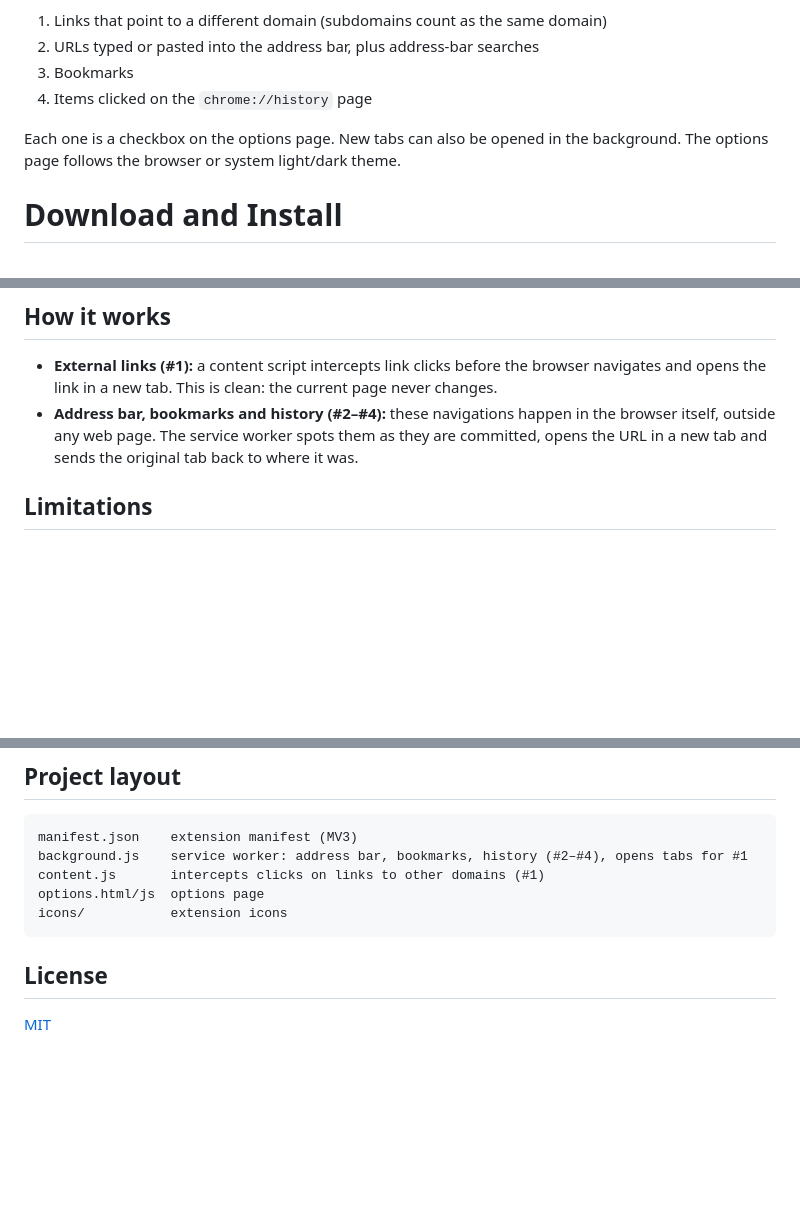
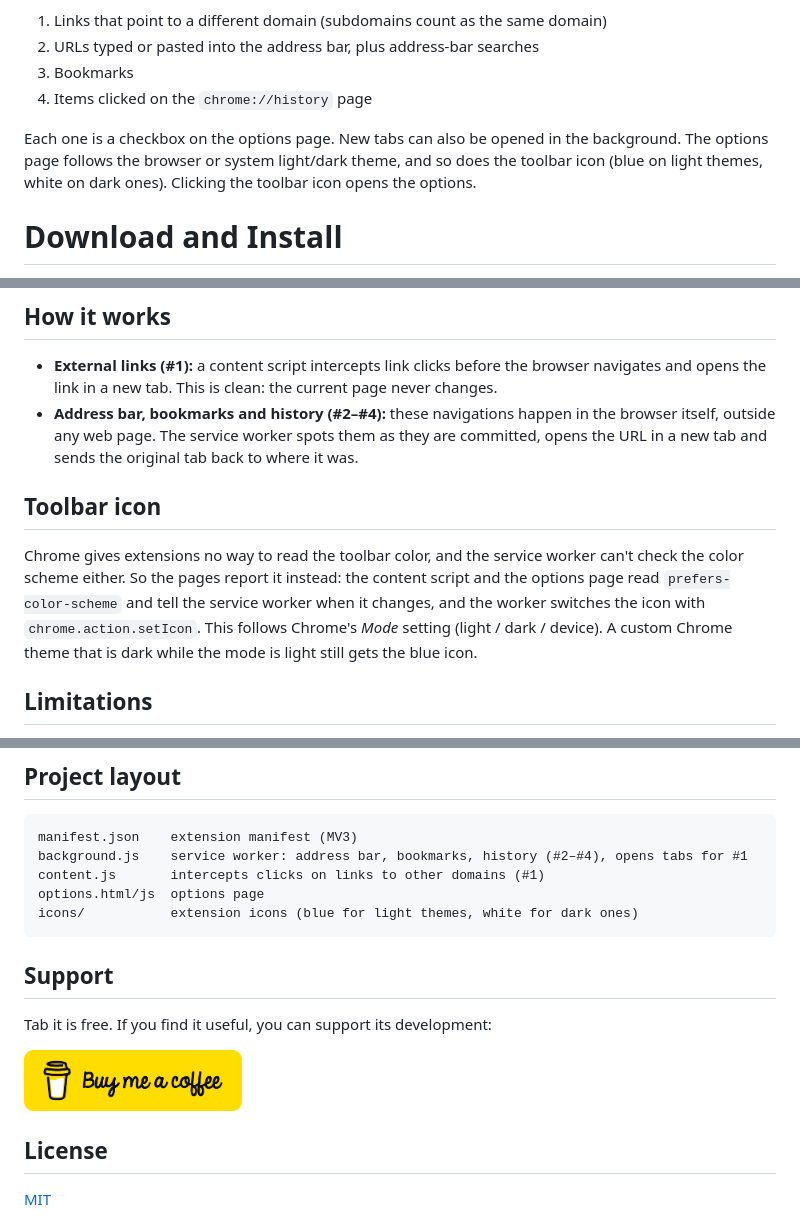
Before and after one commit to unalignedcoder/tab-it, a Markdown page: README.md, 3 parts joined by grey strips. Rendered like a GitHub page; pictures changed too: icons/buymeacoffee.png (added); blank space fills up the shorter version.

Commit message:
Donate button, theme-aware toolbar icon, toolbar button opens options
Co-Authored-By: Claude Opus 5.5 <noreply@anthropic.com>

````diff
--- a/README.md
+++ b/README.md
@@ -11,7 +14,7 @@ Tab it is a small Chrome extension (Manifest V3) that makes these navigations op
 3. Bookmarks
 4. Items clicked on the `chrome://history` page
 
-Each one is a checkbox on the options page. New tabs can also be opened in the background. The options page follows the browser or system light/dark theme.
+Each one is a checkbox on the options page. New tabs can also be opened in the background. The options page follows the browser or system light/dark theme, and so does the toolbar icon (blue on light themes, white on dark ones). Clicking the toolbar icon opens the options.
 
 # Download and Install
 
@@ -27,6 +30,10 @@ It works in Chrome, Edge, Brave, Vivaldi and other Chromium browsers.
 
 - **External links (#1):** a content script intercepts link clicks before the browser navigates and opens the link in a new tab. This is clean: the current page never changes.
 - **Address bar, bookmarks and history (#2–#4):** these navigations happen in the browser itself, outside any web page. The service worker spots them as they are committed, opens the URL in a new tab and sends the original tab back to where it was.
+
+## Toolbar icon
+
+Chrome gives extensions no way to read the toolbar color, and the service worker can't check the color scheme either. So the pages report it instead: the content script and the options page read `prefers-color-scheme` and tell the service worker when it changes, and the worker switches the icon with `chrome.action.setIcon`. This follows Chrome's *Mode* setting (light / dark / device). A custom Chrome theme that is dark while the mode is light still gets the blue icon.
 
 ## Limitations
 
@@ -51,8 +58,14 @@ manifest.json    extension manifest (MV3)
 background.js    service worker: address bar, bookmarks, history (#2–#4), opens tabs for #1
 content.js       intercepts clicks on links to other domains (#1)
 options.html/js  options page
-icons/           extension icons
+icons/           extension icons (blue for light themes, white for dark ones)
 ```
+
+## Support
+
+Tab it is free. If you find it useful, you can support its development:
+
+<a href="https://buymeacoffee.com/unalignedcoder" target="_blank"><img src="icons/buymeacoffee.png" alt="Buy me a coffee" width="218" height="61"></a>
 
 ## License
 
````
Also changed, not shown: other parts of README.md (+4 -1 lines), icons/icon-white128.png (added), icons/icon-white16.png (added), icons/icon-white32.png (added), icons/icon-white48.png (added), 5 other files.
